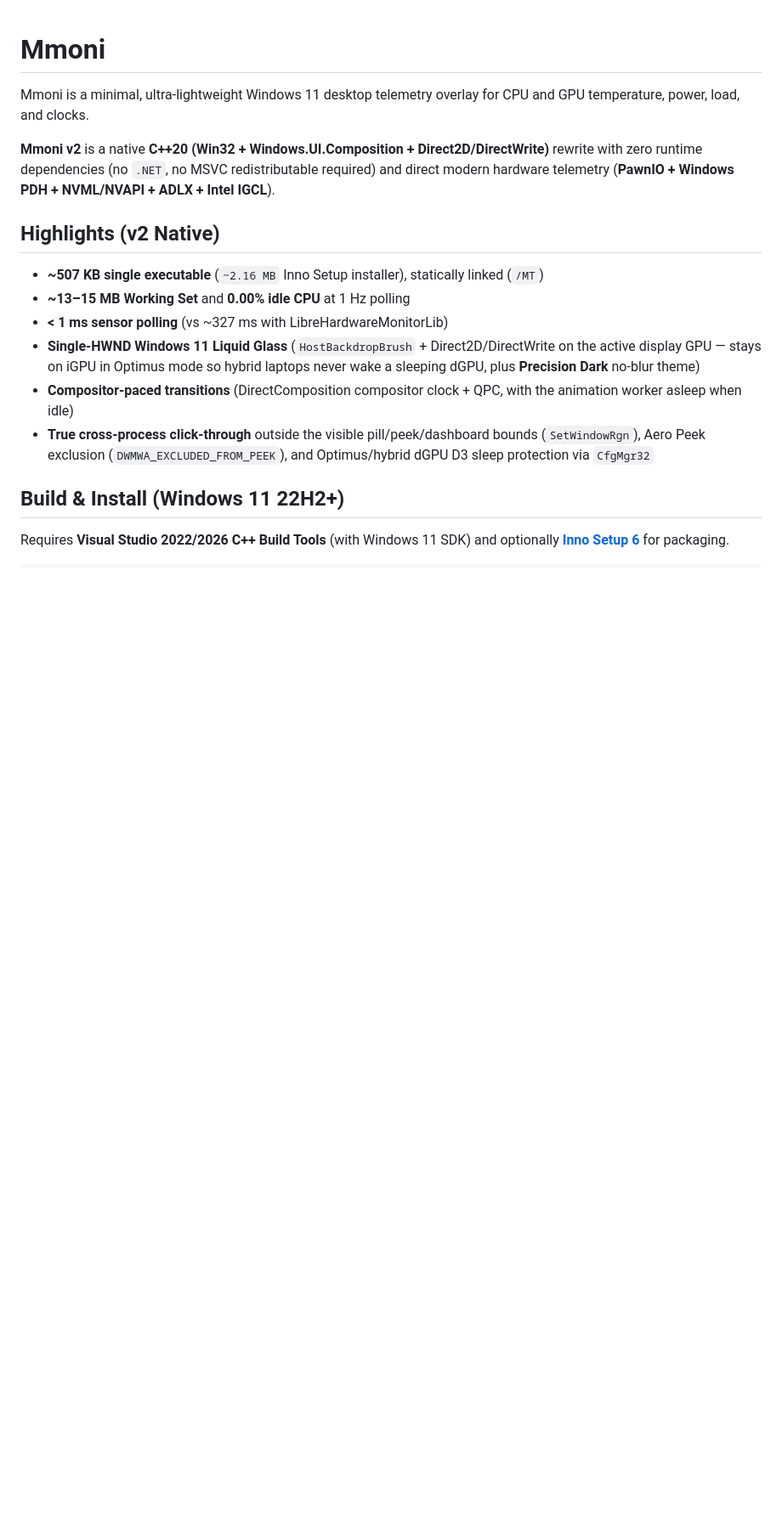
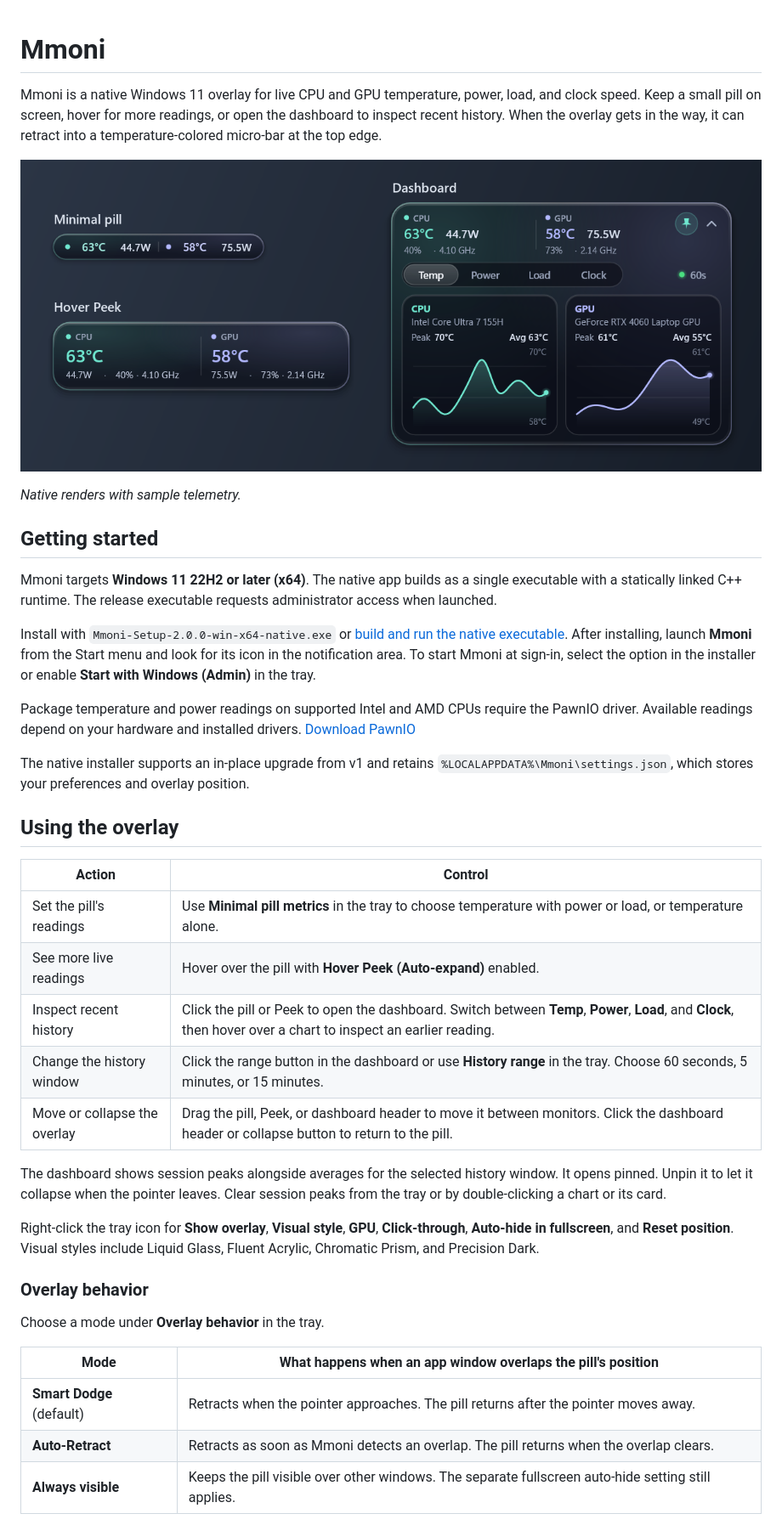
Before and after one commit to Arden-Ahmad/mmoni, a Markdown page: README.md, the part around one of its changes. Shown at 85% size. Drawn GitHub-style; pictures changed too: docs/images/overlay-preview.png (added); blank space fills up the shorter version.

```diff
--- a/README.md
+++ b/README.md
@@ -1,18 +1,42 @@
 # Mmoni
 
-Mmoni is a minimal, ultra-lightweight Windows 11 desktop telemetry overlay for CPU and GPU temperature, power, load, and clocks.
+Mmoni is a native Windows 11 overlay for live CPU and GPU temperature, power, load, and clock speed. Keep a small pill on screen, hover for more readings, or open the dashboard to inspect recent history. When the overlay gets in the way, it can retract into a temperature-colored micro-bar at the top edge.
 
-**Mmoni v2** is a native **C++20 (Win32 + Windows.UI.Composition + Direct2D/DirectWrite)** rewrite with zero runtime dependencies (no `.NET`, no MSVC redistributable required) and direct modern hardware telemetry (**PawnIO + Windows PDH + NVML/NVAPI + ADLX + Intel IGCL**).
+![Mmoni's minimal pill, Hover Peek, and dashboard showing CPU and GPU telemetry and temperature history](docs/images/overlay-preview.png)
 
-## Highlights (v2 Native)
+*Native renders with sample telemetry.*
 
-- **~507 KB single executable** (`~2.16 MB` Inno Setup installer), statically linked (`/MT`)
-- **~13–15 MB Working Set** and **0.00% idle CPU** at 1 Hz polling
-- **< 1 ms sensor polling** (vs ~327 ms with LibreHardwareMonitorLib)
-- **Single-HWND Windows 11 Liquid Glass** (`HostBackdropBrush` + Direct2D/DirectWrite on the active display GPU — stays on iGPU in Optimus mode so hybrid laptops never wake a sleeping dGPU, plus **Precision Dark** no-blur theme)
-- **Compositor-paced transitions** (DirectComposition compositor clock + QPC, with the animation worker asleep when idle)
-- **True cross-process click-through** outside the visible pill/peek/dashboard bounds (`SetWindowRgn`), Aero Peek exclusion (`DWMWA_EXCLUDED_FROM_PEEK`), and Optimus/hybrid dGPU D3 sleep protection via `CfgMgr32`
+## Getting started
 
-## Build & Install (Windows 11 22H2+)
+Mmoni targets **Windows 11 22H2 or later (x64)**. The native app builds as a single executable with a statically linked C++ runtime. The release executable requests administrator access when launched.
 
-Requires **Visual Studio 2022/2026 C++ Build Tools** (with Windows 11 SDK) and optionally **[Inno Setup 6](https://jrsoftware.org/isinfo.php)** for packaging.
+Install with `Mmoni-Setup-2.0.0-win-x64-native.exe` or [build and run the native executable](#build-from-source). After installing, launch **Mmoni** from the Start menu and look for its icon in the notification area. To start Mmoni at sign-in, select the option in the installer or enable **Start with Windows (Admin)** in the tray.
+
+Package temperature and power readings on supported Intel and AMD CPUs require the PawnIO driver. Available readings depend on your hardware and installed drivers. [Download PawnIO](https://github.com/namazso/PawnIO.Setup/releases)
+
+The native installer supports an in-place upgrade from v1 and retains `%LOCALAPPDATA%\Mmoni\settings.json`, which stores your preferences and overlay position.
+
+## Using the overlay
+
+| Action | Control |
+| --- | --- |
+| Set the pill's readings | Use **Minimal pill metrics** in the tray to choose temperature with power or load, or temperature alone. |
+| See more live readings | Hover over the pill with **Hover Peek (Auto-expand)** enabled. |
+| Inspect recent history | Click the pill or Peek to open the dashboard. Switch between **Temp**, **Power**, **Load**, and **Clock**, then hover over a chart to inspect an earlier reading. |
+| Change the history window | Click the range button in the dashboard or use **History range** in the tray. Choose 60 seconds, 5 minutes, or 15 minutes. |
+| Move or collapse the overlay | Drag the pill, Peek, or dashboard header to move it between monitors. Click the dashboard header or collapse button to return to the pill. |
+
+The dashboard shows session peaks alongside averages for the selected history window. It opens pinned. Unpin it to let it collapse when the pointer leaves. Clear session peaks from the tray or by double-clicking a chart or its card.
+
+Right-click the tray icon for **Show overlay**, **Visual style**, **GPU**, **Click-through**, **Auto-hide in fullscreen**, and **Reset position**. Visual styles include Liquid Glass, Fluent Acrylic, Chromatic Prism, and Precision Dark.
+
+### Overlay behavior
+
+Choose a mode under **Overlay behavior** in the tray.
+
+| Mode | What happens when an app window overlaps the pill's position |
+| --- | --- |
+| **Smart Dodge** (default) | Retracts when the pointer approaches. The pill returns after the pointer moves away. |
+| **Auto-Retract** | Retracts as soon as Mmoni detects an overlap. The pill returns when the overlap clears. |
+| **Always visible** | Keeps the pill visible over other windows. The separate fullscreen auto-hide setting still applies. |
+
```
Also changed, not shown: other parts of README.md (+43 -20 lines), docs/images/micro-bar.png (added), 12 other files.
